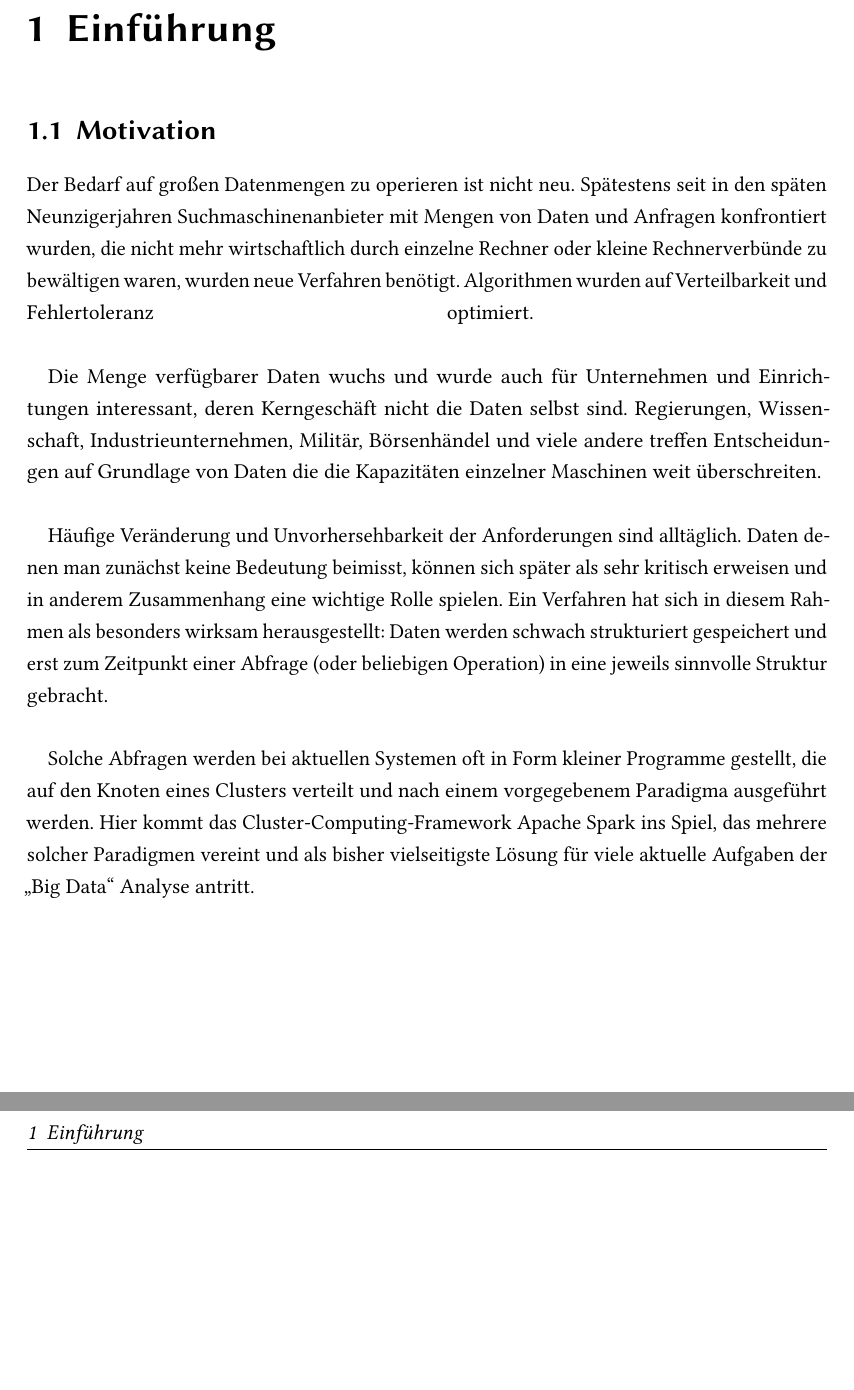
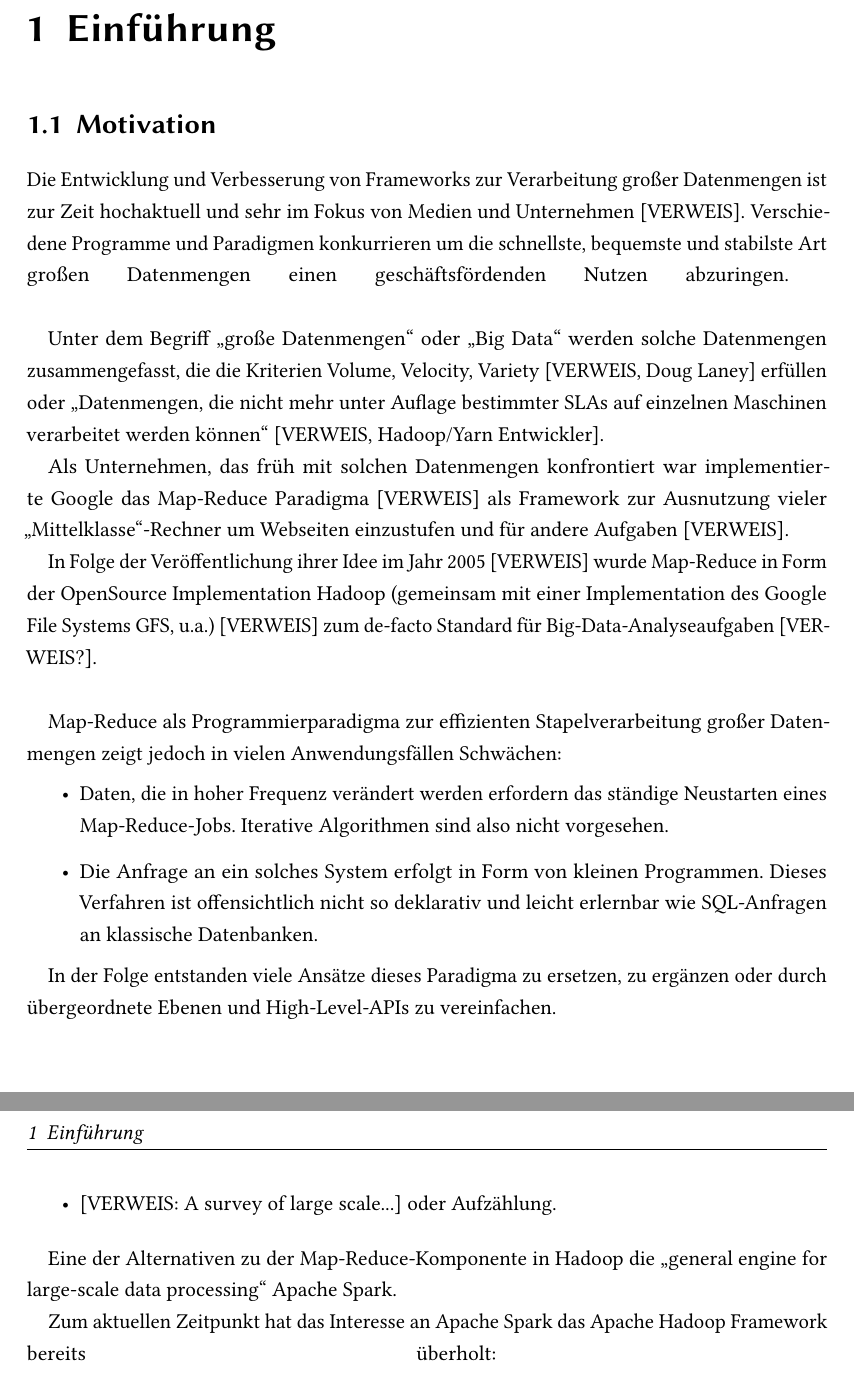
Before and after one commit to danck/bachelor_thesis, a LaTeX thesis (0 - Entwürfe/0.01/sample.tex): two parts of pages 6 and 7 of 15, joined at a grey line, cut so that both start at the same text, the shorter picture padded with empty space. Compiled offline with pdfLaTeX; the source files are stored in an older character set and shown here as Unicode; an older LaTeX class or package is replaced by its successor.

Commit message:
Einleitung neu geschrieben

```diff
--- a/0 - Entwürfe/0.01/sample.tex
+++ b/0 - Entwürfe/0.01/sample.tex
@@ -6,6 +6,7 @@
               ,BCOR10mm
               ,DIV11
               ]{scrbook}
+\usepackage{graphicx}
 \usepackage[ngerman,english]{babel}
 %% see http://www.tex.ac.uk/cgi-bin/texfaq2html?label=uselmfonts
 \usepackage[T1]{fontenc}
@@ -139,16 +140,31 @@
 \chapter{Einf\"uhrung}
 
 \section{Motivation}
-Der Bedarf auf großen Datenmengen zu operieren ist nicht neu. Spätestens seit in den sp\"aten Neunzigerjahren Suchmaschinenanbieter mit Mengen von Daten und Anfragen konfrontiert wurden, die nicht mehr wirtschaftlich durch einzelne Rechner oder kleine Rechnerverbünde zu bew\"altigen waren, wurden neue Verfahren benötigt.
-Algorithmen wurden auf Verteilbarkeit und Fehlertoleranz optimiert.
+
+Die Entwicklung und Verbesserung von Frameworks zur Verarbeitung großer Datenmengen ist zur Zeit hochaktuell und sehr im Fokus von Medien und Unternehmen [VERWEIS]. Verschiedene Programme und Paradigmen konkurrieren um die schnellste, bequemste und stabilste Art großen Datenmengen einen geschäftsfördenden Nutzen abzuringen.
 \break
 
-Die Menge verfügbarer Daten wuchs und wurde auch für Unternehmen und Einrichtungen interessant, deren Kerngesch\"aft nicht die Daten selbst sind. Regierungen, Wissenschaft, Industrieunternehmen, Militär, B\"orsenh\"andel und viele andere treffen Entscheidungen auf Grundlage von Daten die die Kapazitäten einzelner Maschinen weit überschreiten.
+Unter dem Begriff "`große Datenmengen"' oder "`Big Data"' werden solche Datenmengen zusammengefasst, die die Kriterien Volume, Velocity, Variety [VERWEIS, Doug Laney] erfüllen oder "`Datenmengen, die nicht mehr unter Auflage bestimmter SLAs auf einzelnen Maschinen verarbeitet werden können"' [VERWEIS, Hadoop/Yarn Entwickler].
+
+Als Unternehmen, das früh mit solchen Datenmengen konfrontiert war implementierte Google das Map-Reduce Paradigma [VERWEIS] als Framework zur Ausnutzung vieler "`Mittelklasse"'-Rechner um Webseiten einzustufen und für andere Aufgaben [VERWEIS].
+
+In Folge der Veröffentlichung ihrer Idee im Jahr 2005 [VERWEIS] wurde Map-Reduce in Form der OpenSource Implementation Hadoop (gemeinsam mit einer Implementation des Google File Systems GFS, u.a.) [VERWEIS] zum de-facto Standard für Big-Data-Analyseaufgaben [VERWEIS?].
 \break
 
-Häufige Ver\"anderung und Unvorhersehbarkeit der Anforderungen sind allt\"aglich. Daten denen man zunächst keine Bedeutung beimisst, können sich später als sehr kritisch erweisen und in anderem Zusammenhang eine wichtige Rolle spielen.
-Ein Verfahren hat sich in diesem Rahmen als besonders wirksam herausgestellt: Daten werden schwach strukturiert gespeichert und erst zum Zeitpunkt einer Abfrage (oder beliebigen Operation) in eine jeweils sinnvolle Struktur gebracht.
+Map-Reduce als Programmierparadigma zur effizienten Stapelverarbeitung großer Datenmengen zeigt jedoch in vielen Anwendungsfällen Schwächen:
+\begin{itemize}
+	\item Daten, die in hoher Frequenz verändert werden erfordern das ständige Neustarten eines Map-Reduce-Jobs. 	Iterative Algorithmen sind also nicht vorgesehen.
+	\item Die Anfrage an ein solches System erfolgt in Form von kleinen Programmen. Dieses Verfahren ist offensichtlich nicht so deklarativ und leicht erlernbar wie SQL-Anfragen an klassische Datenbanken.
+\end{itemize}
+
+In der Folge entstanden viele Ansätze dieses Paradigma zu ersetzen, zu ergänzen oder durch übergeordnete Ebenen und High-Level-APIs zu vereinfachen.
+
+\begin{itemize}
+	\item {[}VERWEIS: A survey of large scale...{]} oder Aufzählung.
+\end{itemize}
+
+Eine der Alternativen zu der Map-Reduce-Komponente in Hadoop die "`general engine for large-scale data processing"' Apache Spark.
+
+Zum aktuellen Zeitpunkt hat das Interesse an Apache Spark das Apache Hadoop Framework bereits überholt:
 \break
 
-Solche Abfragen werden bei aktuellen Systemen oft in Form kleiner Programme gestellt, die auf den Knoten eines Clusters verteilt und nach einem vorgegebenem Paradigma ausgeführt werden.
-Hier kommt das Cluster-Computing-Framework Apache Spark ins Spiel, das mehrere solcher Paradigmen vereint und als bisher vielseitigste Lösung für viele aktuelle Aufgaben der "`Big Data"' Analyse antritt.
```
Also changed, not shown: 0 - Entwürfe/0.01/bilder/regions.PNG (added), 0 - Entwürfe/0.01/bilder/trend.PNG (added), 0 - Entwürfe/0.01/bilder/trends_spark_vs_hadoop.PNG (added), 0 - Entwürfe/0.01/sample.pdf, includesvg-example-zip2.pdf (added), 0 - Entwürfe/0.01/sample.tex (11 more changed lines), 5 other files.
